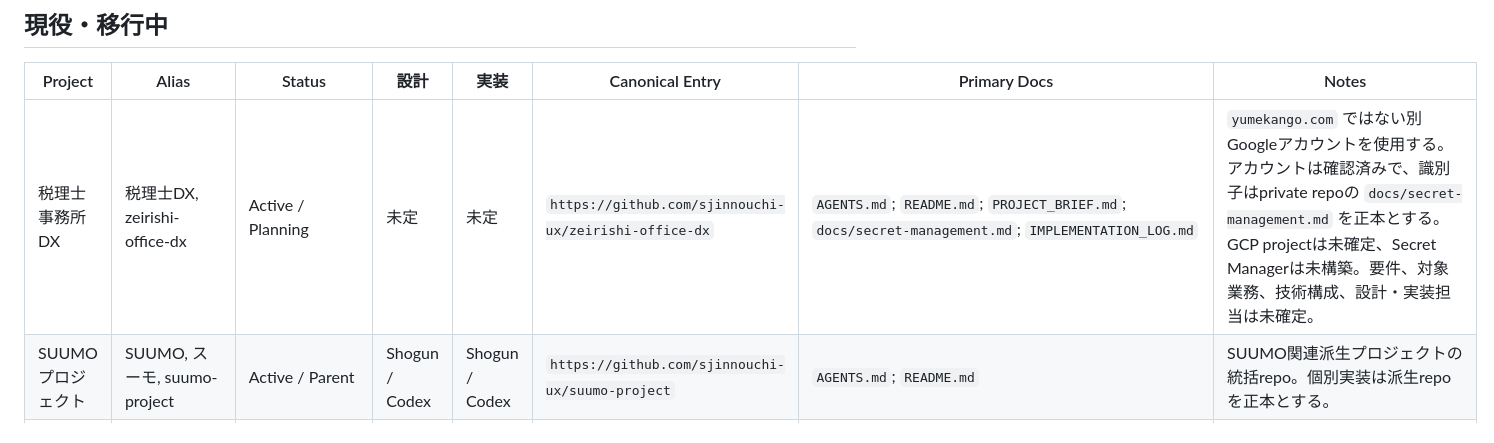
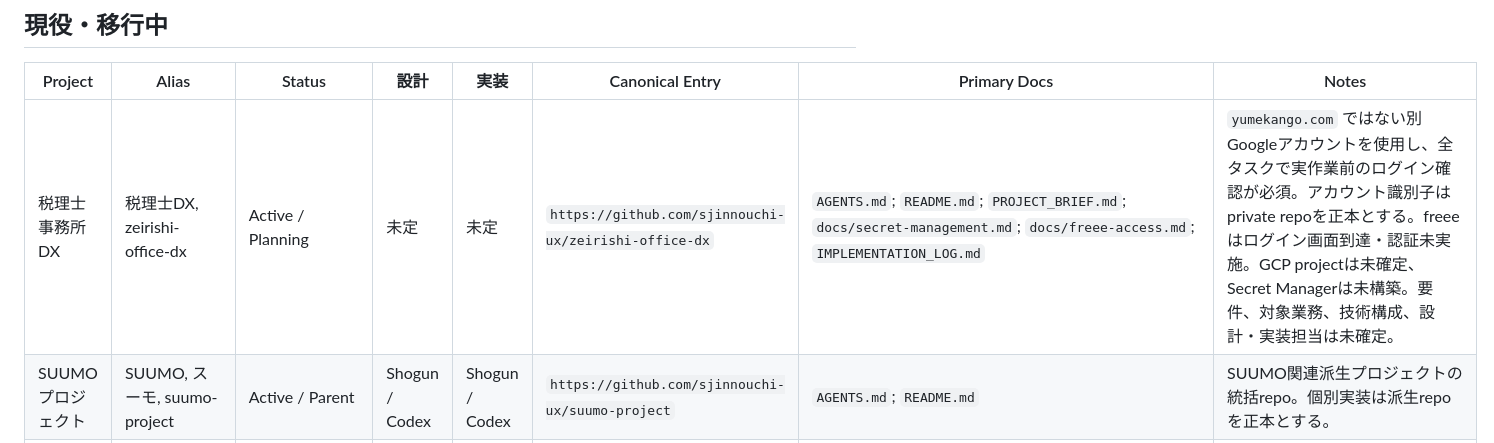
Before and after one commit to sjinnouchi-ux/workspace, a Markdown page: PROJECTS.md, the part around the change. Drawn GitHub-style.

Commit message:
Register tax DX freee access documentation (#44)
Co-authored-by: sjinnouchi-ux <285629432+sjinnouchi-ux@users.noreply.github.com>

```diff
--- a/PROJECTS.md
+++ b/PROJECTS.md
@@ -14,7 +14,7 @@ https://raw.githubusercontent.com/sjinnouchi-ux/workspace/main/codex/CODEX_DESKT
 
 | Project | Alias | Status | 設計 | 実装 | Canonical Entry | Primary Docs | Notes |
 |---|---|---|---|---|---|---|---|
-| 税理士事務所DX | 税理士DX, zeirishi-office-dx | Active / Planning | 未定 | 未定 | `https://github.com/sjinnouchi-ux/zeirishi-office-dx` | `AGENTS.md`; `README.md`; `PROJECT_BRIEF.md`; `docs/secret-management.md`; `IMPLEMENTATION_LOG.md` | `yumekango.com` ではない別Googleアカウントを使用する。アカウントは確認済みで、識別子はprivate repoの `docs/secret-management.md` を正本とする。GCP projectは未確定、Secret Managerは未構築。要件、対象業務、技術構成、設計・実装担当は未確定。 |
+| 税理士事務所DX | 税理士DX, zeirishi-office-dx | Active / Planning | 未定 | 未定 | `https://github.com/sjinnouchi-ux/zeirishi-office-dx` | `AGENTS.md`; `README.md`; `PROJECT_BRIEF.md`; `docs/secret-management.md`; `docs/freee-access.md`; `IMPLEMENTATION_LOG.md` | `yumekango.com` ではない別Googleアカウントを使用し、全タスクで実作業前のログイン確認が必須。アカウント識別子はprivate repoを正本とする。freeeはログイン画面到達・認証未実施。GCP projectは未確定、Secret Managerは未構築。要件、対象業務、技術構成、設計・実装担当は未確定。 |
 | SUUMOプロジェクト | SUUMO, スーモ, suumo-project | Active / Parent | Shogun / Codex | Shogun / Codex | `https://github.com/sjinnouchi-ux/suumo-project` | `AGENTS.md`; `README.md` | SUUMO関連派生プロジェクトの統括repo。個別実装は派生repoを正本とする。 |\n| SUUMO 分析テスト開発 | SUUMO分析, スーモ分析, suumo-analysis-test, 分析テスト開発 | Active / Requirements | Shogun / Codex | Shogun / Codex | `https://github.com/sjinnouchi-ux/suumo-analysis-test` | `AGENTS.md`; `README.md`; `PROJECT_BRIEF.md`; `IMPLEMENTATION_LOG.md`; `docs/secret-management.md` | 博多駅登録58店舗のローカルPython収集 + Turso。Web UIは別フェーズ。Shogunは専用branchを使用する。 |\n| 家計簿LIFF FastAPI化 | 家計簿, kakeibo, kakeibo-liff, yumekango-worker | Active / Pilot | FABLE 5 / Claude | Codex | `https://github.com/sjinnouchi-ux/kakeibo-liff` | `AGENTS.md`; `README.md`; `HANDOFF.md`; `DESIGN.md`; `IMPLEMENTATION_LOG.md`; `docs/secret-management.md` | Phase 3 Stage Aはmainへ反映済み。Cloud Run runtimeはSecret Manager参照、Cloudflare deployは `kakeibo.deploy` roleから子process限定で取得する。共有Cloudflare tokenの用途別rotationは未完了。 |
 | Kアラート本番開発 | Kアラート, K-alert, kalert, k-alert-production | Active | Claude | Codex | `https://github.com/sjinnouchi-ux/k-alert-production` | `AGENTS.md`; `PROJECT_BRIEF.md`; `DESIGN_LOG.md`; `IMPLEMENTATION_LOG.md`; `docs/reports/2026-06-30-k-alert-production-current-status.md` | 本番運用あり。runtime secretとCloudflare deploy consumerは `ready`。専用Account API token、manifest、限定IAM、read/write/delete疎通を確認済み。共通tokenやWrangler OAuthへフォールバックしない。 |
 | 台湾プロジェクト | 台湾, taiwan, taiwan-outreach, インバウンド | Active | Claude | Codex | `https://github.com/sjinnouchi-ux/taiwan-outreach` | `AGENTS.md`; `PROJECT_BRIEF.md`; `DESIGN_LOG.md`; `IMPLEMENTATION_LOG.md`; `docs/work-log.md` | 看護守台湾向けLP/SNS/YouTube/GA4/Search Console。 |
```
